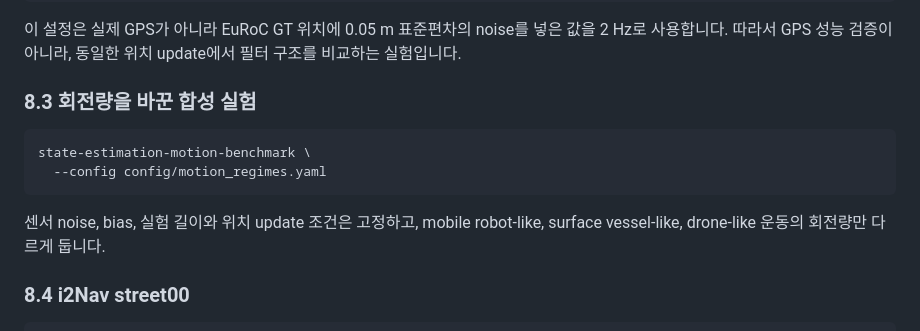
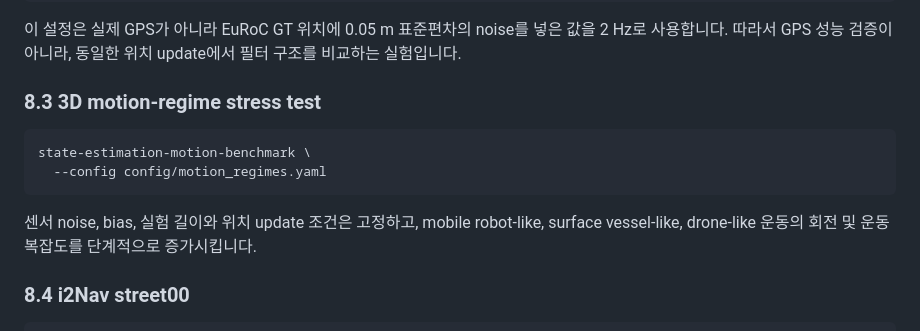
Before and after one commit to INHA-Artemis/inertial-state-estimation-benchmark, a Markdown page: README.md, the part around the change. GitHub-like rendering.

````diff
--- a/README.md
+++ b/README.md
@@ -175,14 +175,14 @@ state-estimation-run-all \
 
 이 설정은 실제 GPS가 아니라 EuRoC GT 위치에 0.05 m 표준편차의 noise를 넣은 값을 2 Hz로 사용합니다. 따라서 GPS 성능 검증이 아니라, 동일한 위치 update에서 필터 구조를 비교하는 실험입니다.
 
-### 8.3 회전량을 바꾼 합성 실험
+### 8.3 3D motion-regime stress test
 
 ```bash
 state-estimation-motion-benchmark \
   --config config/motion_regimes.yaml
 ```
 
-센서 noise, bias, 실험 길이와 위치 update 조건은 고정하고, mobile robot-like, surface vessel-like, drone-like 운동의 회전량만 다르게 둡니다.
+센서 noise, bias, 실험 길이와 위치 update 조건은 고정하고, mobile robot-like, surface vessel-like, drone-like 운동의 회전 및 운동 복잡도를 단계적으로 증가시킵니다.
 
 ### 8.4 i2Nav street00
 
````
